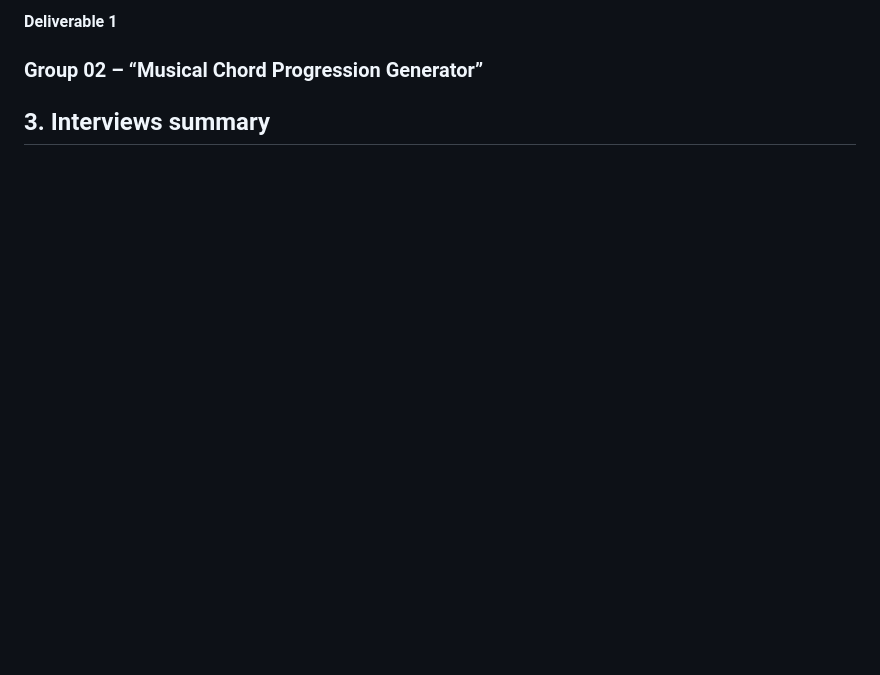
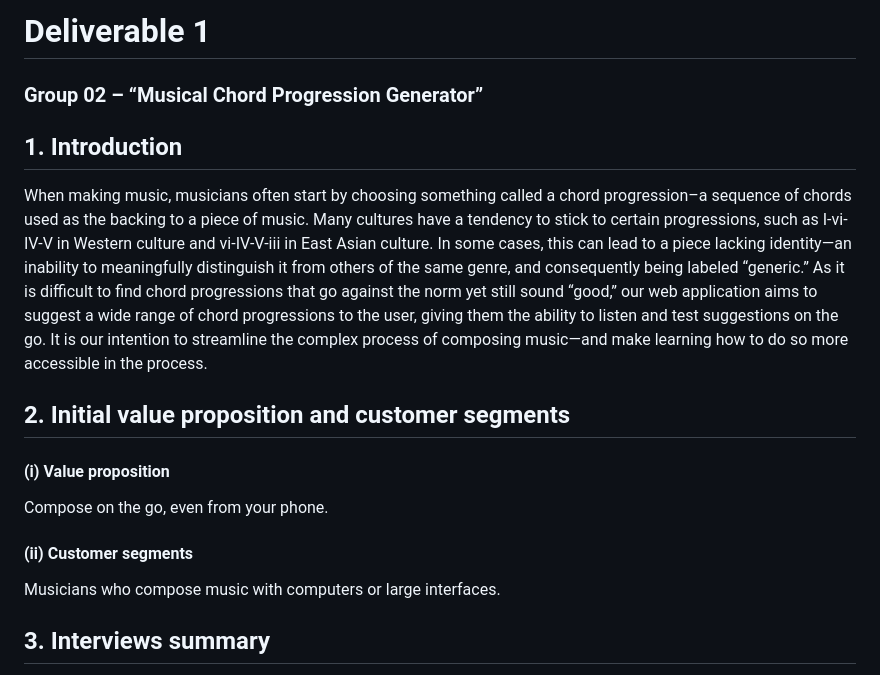
Before and after one commit to EthanSNAU/CS386_project, a Markdown page: Deliverables/Deliverables01.md, the part around one of its changes. Drawn GitHub-style; blank space fills up the shorter version.

Commit message:
Updated deliverable 1 formatting and added introduction

```diff
--- a/Deliverables/Deliverables01.md
+++ b/Deliverables/Deliverables01.md
@@ -1,6 +1,20 @@
-**Deliverable 1**
+# **Deliverable 1**
 
 ### Group 02 – “Musical Chord Progression Generator”
 
+## **1\.** Introduction
+
+When making music, musicians often start by choosing something called a chord progression–a sequence of chords used as the backing to a piece of music. Many cultures have a tendency to stick to certain progressions, such as I-vi-IV-V in Western culture and vi-IV-V-iii in East Asian culture. In some cases, this can lead to a piece lacking identity—an inability to meaningfully distinguish it from others of the same genre, and consequently being labeled “generic.” As it is difficult to find chord progressions that go against the norm yet still sound “good,” our web application aims to suggest a wide range of chord progressions to the user, giving them the ability to listen and test suggestions on the go. It is our intention to streamline the complex process of composing music—and make learning how to do so more accessible in the process.
+
+## **2\.** Initial value proposition and customer segments
+
+#### (i) Value proposition
+
+Compose on the go, even from your phone.
+
+#### (ii) Customer segments
+
+Musicians who compose music with computers or large interfaces.
+
 ## **3\.** Interviews summary
 
```
Also changed, not shown: other parts of Deliverables/Deliverables01.md (+45 -29 lines).
